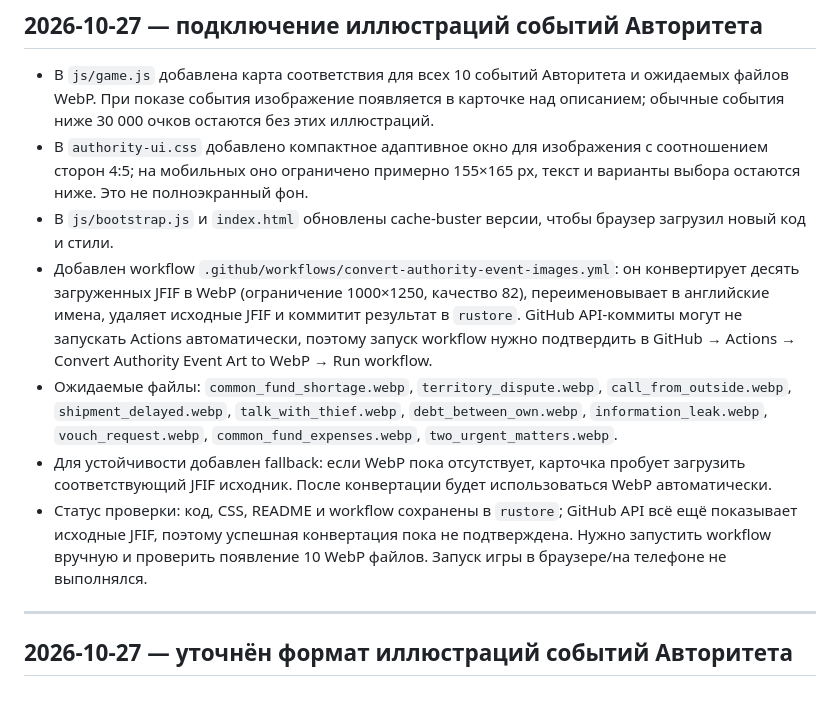
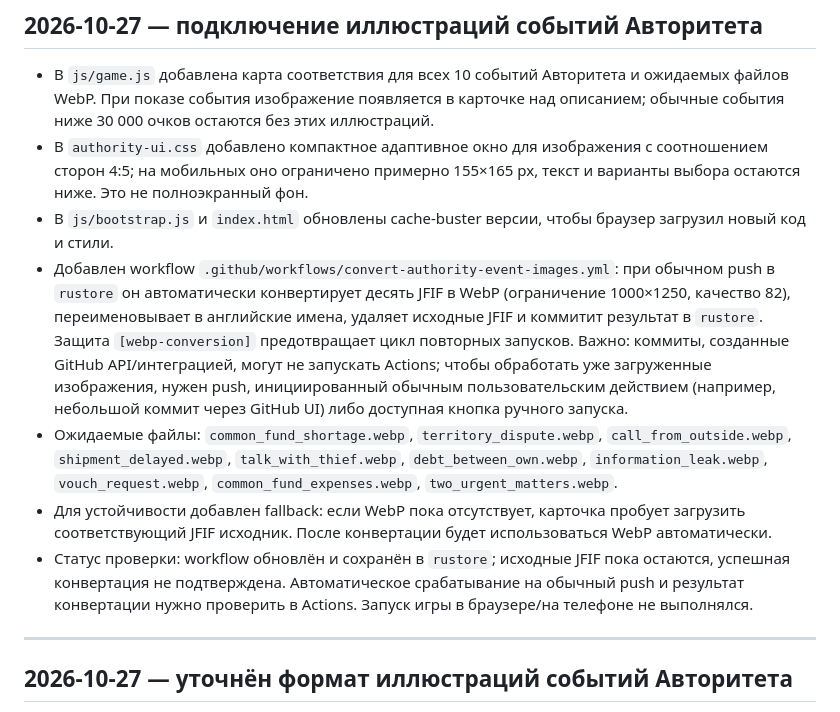
Before and after one commit to anons23/avtoritet-tapper, a Markdown page: PROJECT-NOTEBOOK.md, the part around the change. Drawn GitHub-style.

Commit message:
Document automatic authority image conversion workflow

```diff
--- a/PROJECT-NOTEBOOK.md
+++ b/PROJECT-NOTEBOOK.md
@@ -3,10 +3,10 @@
 - В `js/game.js` добавлена карта соответствия для всех 10 событий Авторитета и ожидаемых файлов WebP. При показе события изображение появляется в карточке над описанием; обычные события ниже 30 000 очков остаются без этих иллюстраций.
 - В `authority-ui.css` добавлено компактное адаптивное окно для изображения с соотношением сторон 4:5; на мобильных оно ограничено примерно 155×165 px, текст и варианты выбора остаются ниже. Это не полноэкранный фон.
 - В `js/bootstrap.js` и `index.html` обновлены cache-buster версии, чтобы браузер загрузил новый код и стили.
-- Добавлен workflow `.github/workflows/convert-authority-event-images.yml`: он конвертирует десять загруженных JFIF в WebP (ограничение 1000×1250, качество 82), переименовывает в английские имена, удаляет исходные JFIF и коммитит результат в `rustore`. GitHub API-коммиты могут не запускать Actions автоматически, поэтому запуск workflow нужно подтвердить в GitHub → Actions → Convert Authority Event Art to WebP → Run workflow.
+- Добавлен workflow `.github/workflows/convert-authority-event-images.yml`: при обычном push в `rustore` он автоматически конвертирует десять JFIF в WebP (ограничение 1000×1250, качество 82), переименовывает в английские имена, удаляет исходные JFIF и коммитит результат в `rustore`. Защита `[webp-conversion]` предотвращает цикл повторных запусков. Важно: коммиты, созданные GitHub API/интеграцией, могут не запускать Actions; чтобы обработать уже загруженные изображения, нужен push, инициированный обычным пользовательским действием (например, небольшой коммит через GitHub UI) либо доступная кнопка ручного запуска.
 - Ожидаемые файлы: `common_fund_shortage.webp`, `territory_dispute.webp`, `call_from_outside.webp`, `shipment_delayed.webp`, `talk_with_thief.webp`, `debt_between_own.webp`, `information_leak.webp`, `vouch_request.webp`, `common_fund_expenses.webp`, `two_urgent_matters.webp`.
 - Для устойчивости добавлен fallback: если WebP пока отсутствует, карточка пробует загрузить соответствующий JFIF исходник. После конвертации будет использоваться WebP автоматически.
-- Статус проверки: код, CSS, README и workflow сохранены в `rustore`; GitHub API всё ещё показывает исходные JFIF, поэтому успешная конвертация пока не подтверждена. Нужно запустить workflow вручную и проверить появление 10 WebP файлов. Запуск игры в браузере/на телефоне не выполнялся.
+- Статус проверки: workflow обновлён и сохранён в `rustore`; исходные JFIF пока остаются, успешная конвертация не подтверждена. Автоматическое срабатывание на обычный push и результат конвертации нужно проверить в Actions. Запуск игры в браузере/на телефоне не выполнялся.
 
 ---
 
```
